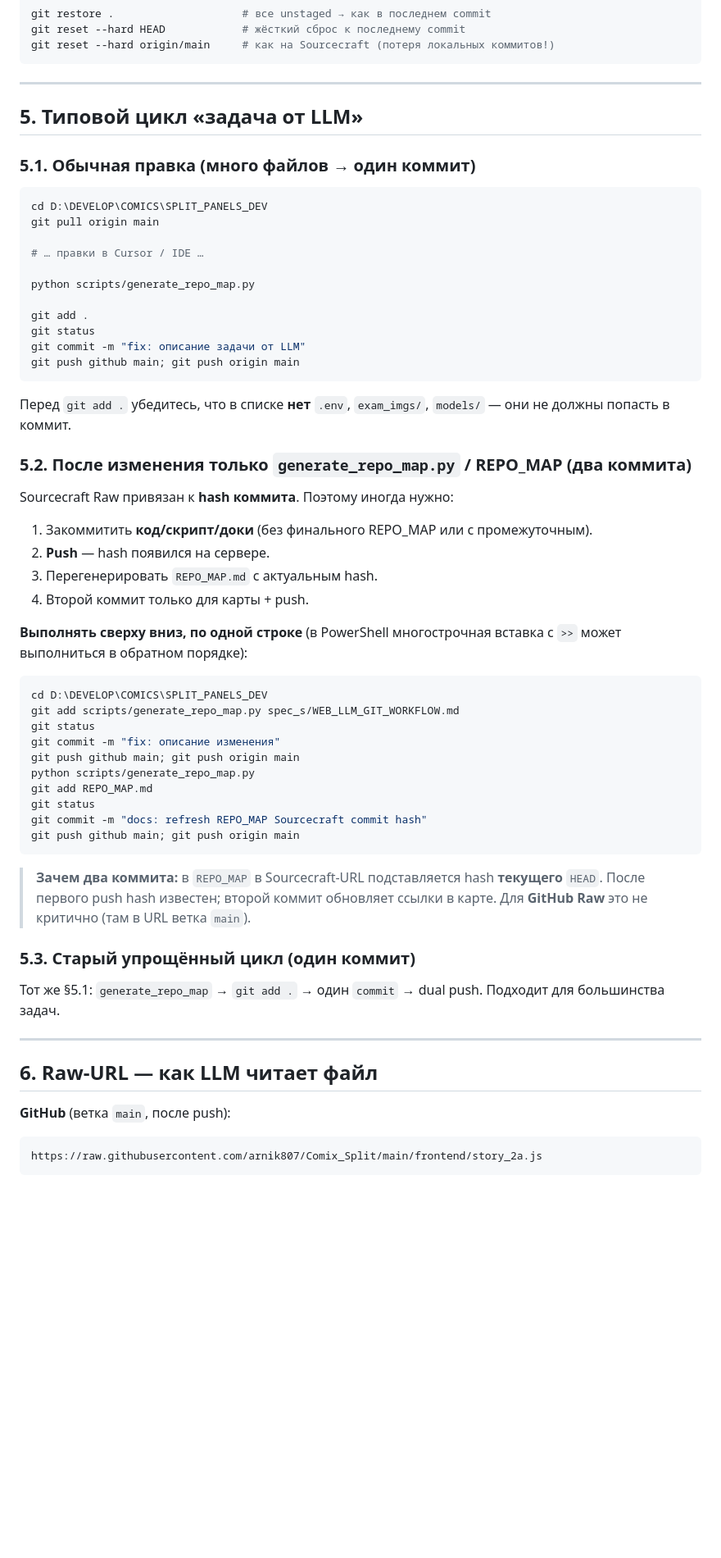
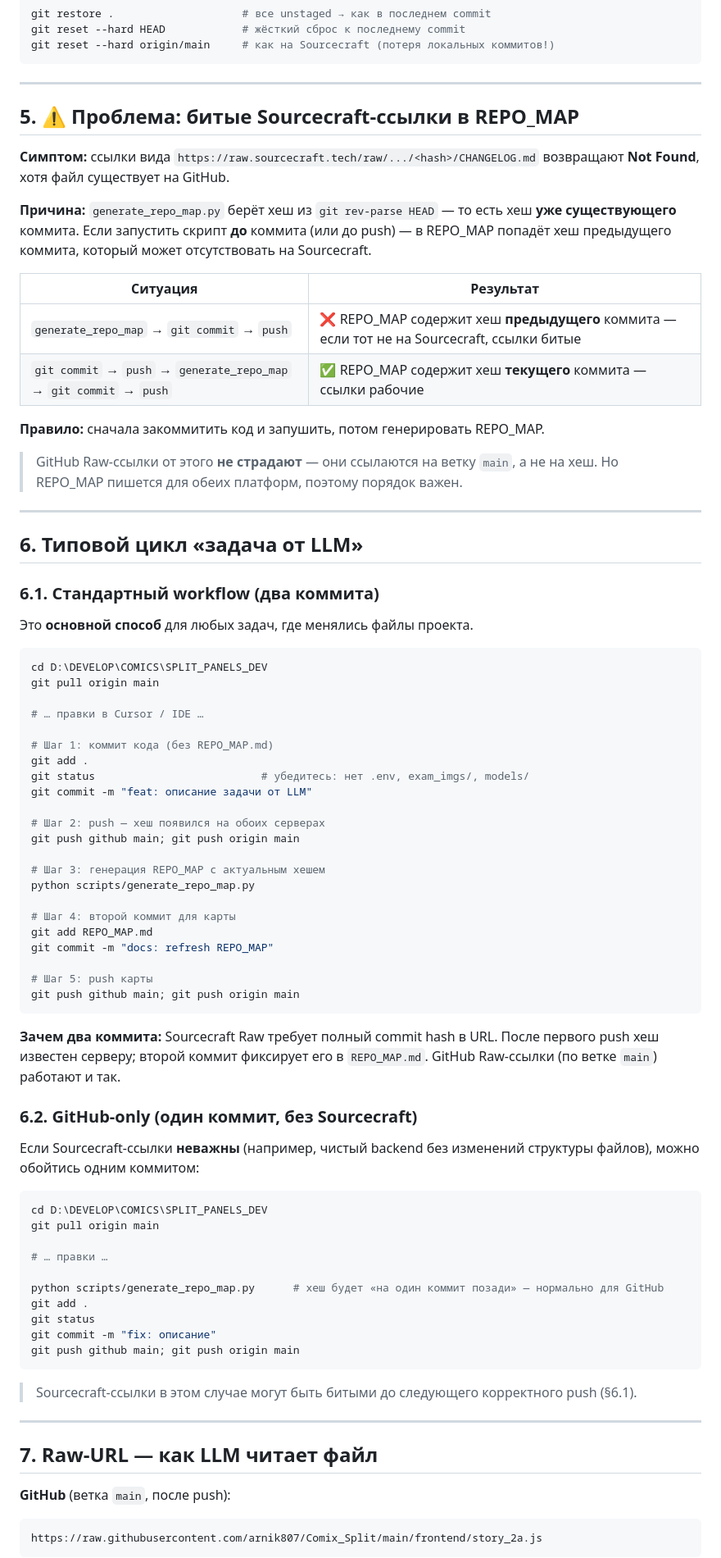
Before and after one commit to arnik807/Comix_Split, a Markdown page: spec_s/WEB_LLM_GIT_WORKFLOW.md, the part around one of its changes. Shown at 82% size. Rendered like a GitHub page; blank space fills up the shorter version.

Commit message:
docs: fix REPO_MAP workflow — two-commit pattern + problem block

````diff
--- a/spec_s/WEB_LLM_GIT_WORKFLOW.md
+++ b/spec_s/WEB_LLM_GIT_WORKFLOW.md
@@ -194,9 +194,28 @@ git reset --hard origin/main     # как на Sourcecraft (потеря лок
 
 ---
 
-## 5. Типовой цикл «задача от LLM»
+## 5. ⚠️ Проблема: битые Sourcecraft-ссылки в REPO_MAP
 
-### 5.1. Обычная правка (много файлов → один коммит)
+**Симптом:** ссылки вида `https://raw.sourcecraft.tech/raw/.../<hash>/CHANGELOG.md` возвращают **Not Found**, хотя файл существует на GitHub.
+
+**Причина:** `generate_repo_map.py` берёт хеш из `git rev-parse HEAD` — то есть хеш **уже существующего** коммита. Если запустить скрипт **до** коммита (или до push) — в REPO_MAP попадёт хеш предыдущего коммита, который может отсутствовать на Sourcecraft.
+
+| Ситуация | Результат |
+|----------|-----------|
+| `generate_repo_map` → `git commit` → `push` | ❌ REPO_MAP содержит хеш **предыдущего** коммита — если тот не на Sourcecraft, ссылки битые |
+| `git commit` → `push` → `generate_repo_map` → `git commit` → `push` | ✅ REPO_MAP содержит хеш **текущего** коммита — ссылки рабочие |
+
+**Правило:** сначала закоммитить код и запушить, потом генерировать REPO_MAP.
+
+> GitHub Raw-ссылки от этого **не страдают** — они ссылаются на ветку `main`, а не на хеш. Но REPO_MAP пишется для обеих платформ, поэтому порядок важен.
+
+---
+
+## 6. Типовой цикл «задача от LLM»
+
+### 6.1. Стандартный workflow (два коммита)
+
+Это **основной способ** для любых задач, где менялись файлы проекта.
 
 ```powershell
 cd D:\DEVELOP\COMICS\SPLIT_PANELS_DEV
@@ -204,49 +223,49 @@ git pull origin main
 
 # … правки в Cursor / IDE …
 
+# Шаг 1: коммит кода (без REPO_MAP.md)
+git add .
+git status                          # убедитесь: нет .env, exam_imgs/, models/
+git commit -m "feat: описание задачи от LLM"
+
+# Шаг 2: push — хеш появился на обоих серверах
+git push github main; git push origin main
+
+# Шаг 3: генерация REPO_MAP с актуальным хешем
 python scripts/generate_repo_map.py
 
-git add .
-git status
-git commit -m "fix: описание задачи от LLM"
+# Шаг 4: второй коммит для карты
+git add REPO_MAP.md
+git commit -m "docs: refresh REPO_MAP"
+
+# Шаг 5: push карты
 git push github main; git push origin main
 ```
 
-Перед `git add .` убедитесь, что в списке **нет** `.env`, `exam_imgs/`, `models/` — они не должны попасть в коммит.
+**Зачем два коммита:** Sourcecraft Raw требует полный commit hash в URL. После первого push хеш известен серверу; второй коммит фиксирует его в `REPO_MAP.md`. GitHub Raw-ссылки (по ветке `main`) работают и так.
 
-### 5.2. После изменения только `generate_repo_map.py` / REPO_MAP (два коммита)
+### 6.2. GitHub-only (один коммит, без Sourcecraft)
 
-Sourcecraft Raw привязан к **hash коммита**. Поэтому иногда нужно:
-
-1. Закоммитить **код/скрипт/доки** (без финального REPO_MAP или с промежуточным).
-2. **Push** — hash появился на сервере.
-3. Перегенерировать `REPO_MAP.md` с актуальным hash.
-4. Второй коммит только для карты + push.
-
-**Выполнять сверху вниз, по одной строке** (в PowerShell многострочная вставка с `>>` может выполниться в обратном порядке):
+Если Sourcecraft-ссылки **неважны** (например, чистый backend без изменений структуры файлов), можно обойтись одним коммитом:
 
 ```powershell
 cd D:\DEVELOP\COMICS\SPLIT_PANELS_DEV
-git add scripts/generate_repo_map.py spec_s/WEB_LLM_GIT_WORKFLOW.md
+git pull origin main
+
+# … правки …
+
+python scripts/generate_repo_map.py      # хеш будет «на один коммит позади» — нормально для GitHub
+git add .
 git status
-git commit -m "fix: описание изменения"
-git push github main; git push origin main
-python scripts/generate_repo_map.py
-git add REPO_MAP.md
-git status
-git commit -m "docs: refresh REPO_MAP Sourcecraft commit hash"
+git commit -m "fix: описание"
 git push github main; git push origin main
 ```
 
-> **Зачем два коммита:** в `REPO_MAP` в Sourcecraft-URL подставляется hash **текущего** `HEAD`. После первого push hash известен; второй коммит обновляет ссылки в карте. Для **GitHub Raw** это не критично (там в URL ветка `main`).
-
-### 5.3. Старый упрощённый цикл (один коммит)
-
-Тот же §5.1: `generate_repo_map` → `git add .` → один `commit` → dual push. Подходит для большинства задач.
+> Sourcecraft-ссылки в этом случае могут быть битыми до следующего корректного push (§6.1).
 
 ---
 
-## 6. Raw-URL — как LLM читает файл
+## 7. Raw-URL — как LLM читает файл
 
 **GitHub** (ветка `main`, после push):
 
````
Also changed, not shown: other parts of spec_s/WEB_LLM_GIT_WORKFLOW.md (+4 -4 lines).
